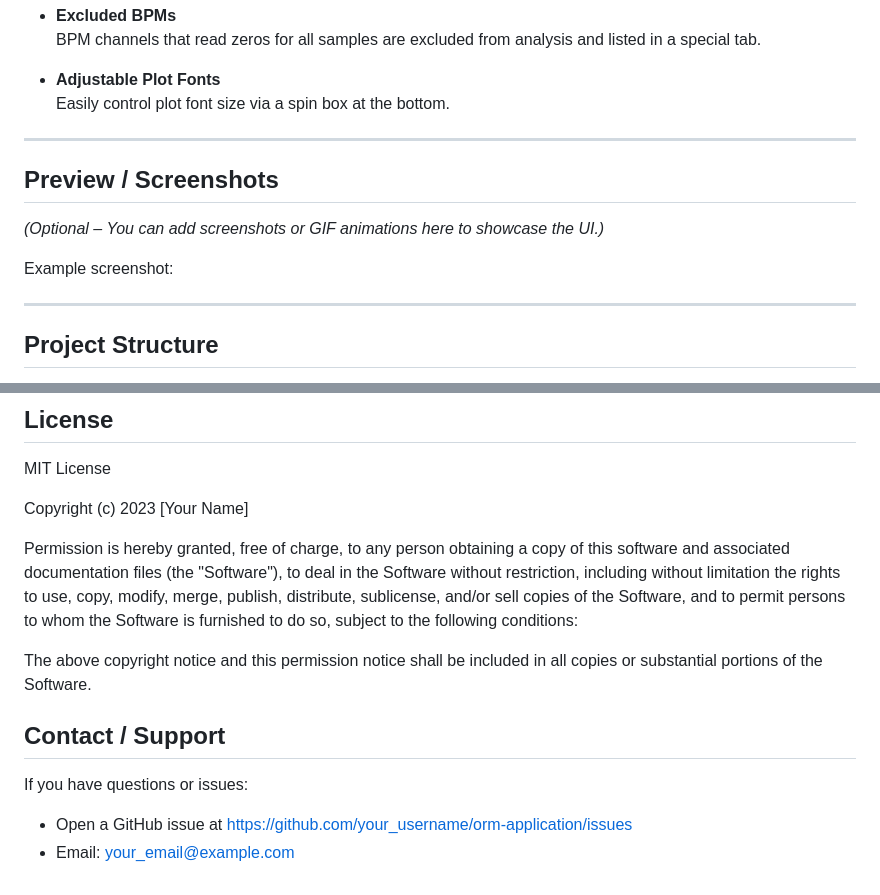
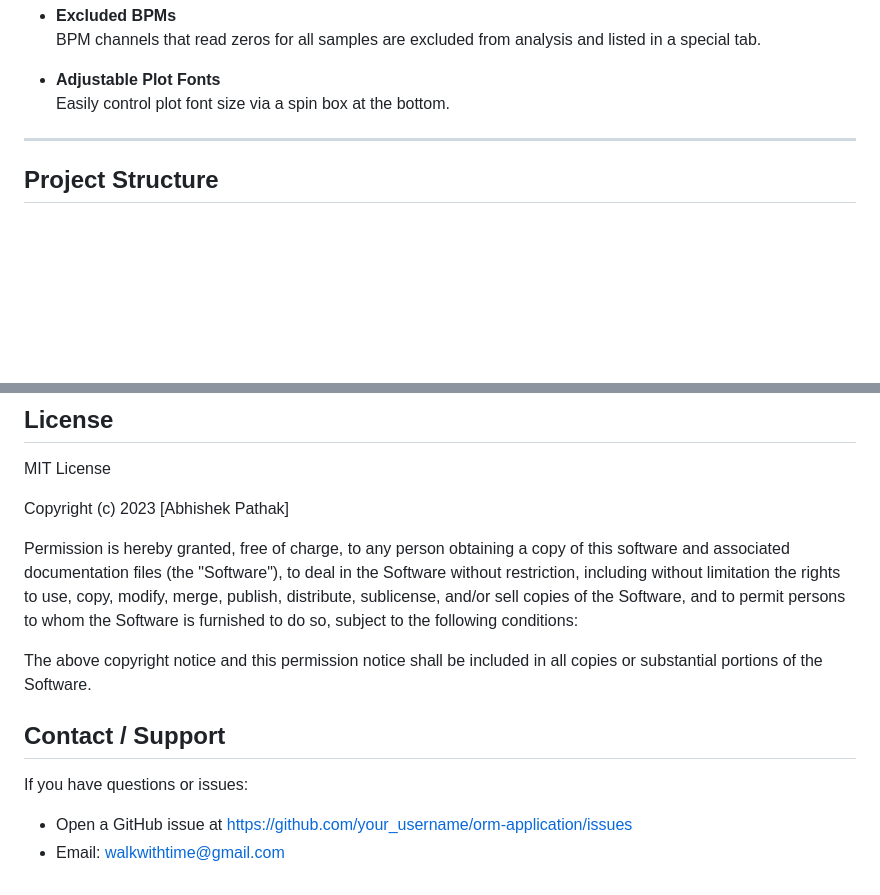
Before and after one commit to Abhishek-Pathak-90/ORM-Application, a Markdown page: README.md, 2 parts joined by grey strips. Drawn GitHub-style; blank space fills up the shorter version.

Commit message:
Update README.md: Remove placeholder sections and update contact information

```diff
--- a/README.md
+++ b/README.md
@@ -48,12 +48,6 @@ This **PyQt5** application analyzes orbit response matrices (ORM) from accelerat
 - **Adjustable Plot Fonts**
   Easily control plot font size via a spin box at the bottom.
 
----
-
-## Preview / Screenshots
-*(Optional – You can add screenshots or GIF animations here to showcase the UI.)*
-
-Example screenshot:
 
 ---
 
@@ -163,7 +157,7 @@ We welcome bug reports, feature requests, and code contributions! To contribute:
 ## License
 MIT License
 
-Copyright (c) 2023 [Your Name]
+Copyright (c) 2023 [Abhishek Pathak]
 
 Permission is hereby granted, free of charge, to any person obtaining a copy
 of this software and associated documentation files (the "Software"), to deal
@@ -179,4 +173,4 @@ copies or substantial portions of the Software.
 If you have questions or issues:
 
 - Open a GitHub issue at https://github.com/your_username/orm-application/issues
-- Email: your_email@example.com
+- Email: walkwithtime@gmail.com
```
